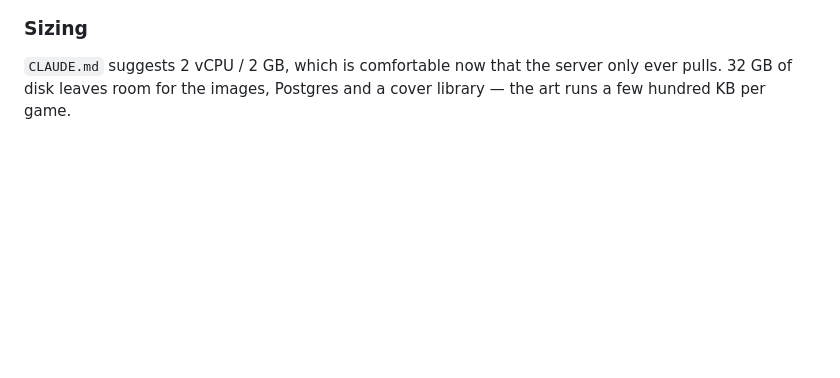
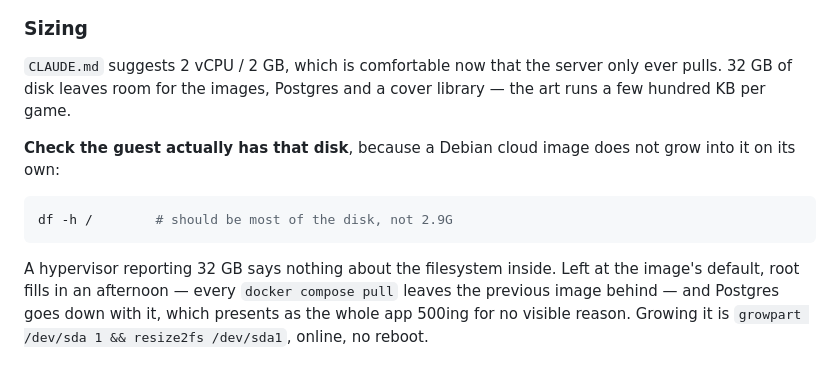
Before and after one commit to iron-jay/gameshelf, a Markdown page: README.md, the part around the change. Drawn GitHub-style; blank space fills up the shorter version.

````diff
--- a/README.md
+++ b/README.md
@@ -260,3 +260,16 @@ the reverse proxy runs on another host.
 `CLAUDE.md` suggests 2 vCPU / 2 GB, which is comfortable now that the server only
 ever pulls. 32 GB of disk leaves room for the images, Postgres and a cover
 library — the art runs a few hundred KB per game.
+
+**Check the guest actually has that disk**, because a Debian cloud image does not
+grow into it on its own:
+
+```bash
+df -h /        # should be most of the disk, not 2.9G
+```
+
+A hypervisor reporting 32 GB says nothing about the filesystem inside. Left at
+the image's default, root fills in an afternoon — every `docker compose pull`
+leaves the previous image behind — and Postgres goes down with it, which
+presents as the whole app 500ing for no visible reason. Growing it is
+`growpart /dev/sda 1 && resize2fs /dev/sda1`, online, no reboot.
````
Also changed, not shown: PROGRESS.md (+32 -0 lines).
